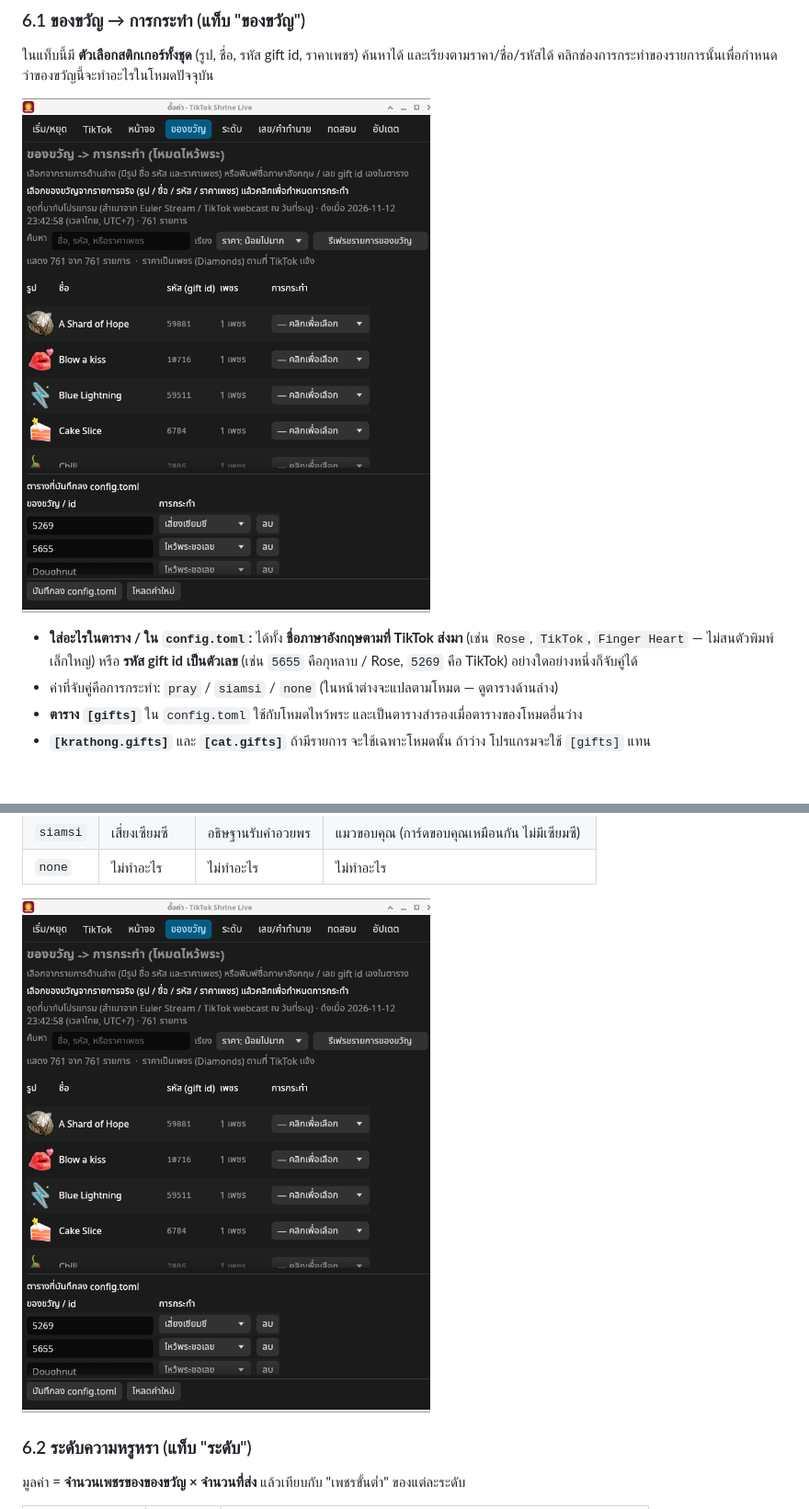
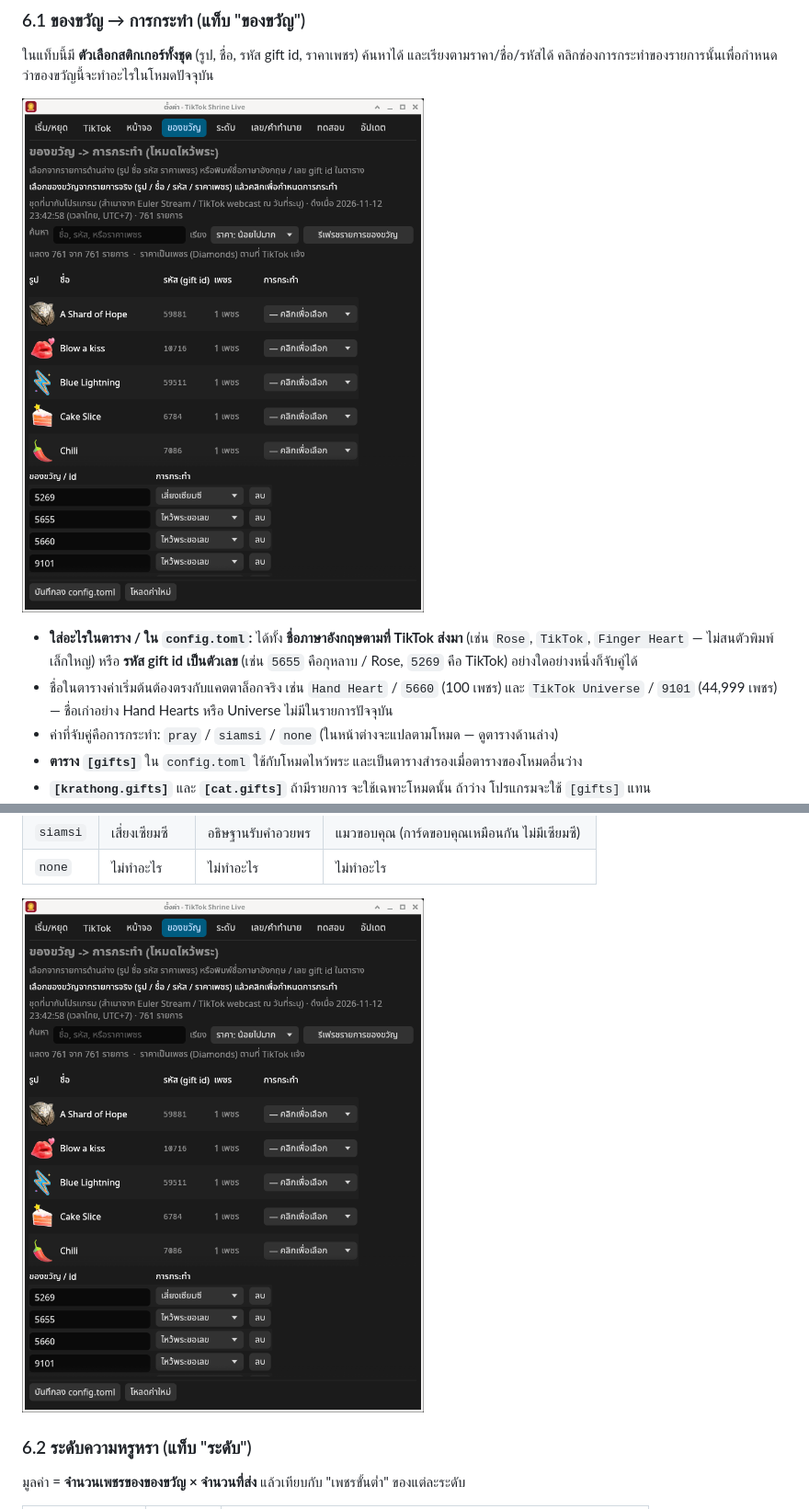
Before and after one commit to samaboon/tiktok-shrine-live, a Markdown page: docs/คู่มือ.md, 2 parts joined by grey strips. Shown at 92% size. Rendered like a GitHub page; pictures changed too: screenshots/settings_gift_picker.png, screenshots/settings_tab3.png; blank space fills up the shorter version.

```diff
--- a/docs/คู่มือ.md
+++ b/docs/คู่มือ.md
@@ -80,6 +80,7 @@ POST แบบ JSON ก็ได้: `{"gift_name":"Rose","user":"สมชา
 ![ตัวเลือกของขวัญในหน้าตั้งค่า](../screenshots/settings_gift_picker.png)
 
 - **ใส่อะไรในตาราง / ใน `config.toml`:** ได้ทั้ง **ชื่อภาษาอังกฤษตามที่ TikTok ส่งมา** (เช่น `Rose`, `TikTok`, `Finger Heart` — ไม่สนตัวพิมพ์เล็กใหญ่) หรือ **รหัส gift id เป็นตัวเลข** (เช่น `5655` คือกุหลาบ / Rose, `5269` คือ TikTok) อย่างใดอย่างหนึ่งก็จับคู่ได้
+- ชื่อในตารางค่าเริ่มต้นต้องตรงกับแคตตาล็อกจริง เช่น `Hand Heart` / `5660` (100 เพชร) และ `TikTok Universe` / `9101` (44,999 เพชร) — ชื่อเก่าอย่าง Hand Hearts หรือ Universe ไม่มีในรายการปัจจุบัน
 - ค่าที่จับคู่คือการกระทำ: `pray` / `siamsi` / `none` (ในหน้าต่างจะแปลตามโหมด — ดูตารางด้านล่าง)
 - **ตาราง `[gifts]`** ใน `config.toml` ใช้กับโหมดไหว้พระ และเป็นตารางสำรองเมื่อตารางของโหมดอื่นว่าง
 - **`[krathong.gifts]`** และ **`[cat.gifts]`** ถ้ามีรายการ จะใช้เฉพาะโหมดนั้น ถ้าว่าง โปรแกรมจะใช้ `[gifts]` แทน
```
Also changed, not shown: 5 other files.
